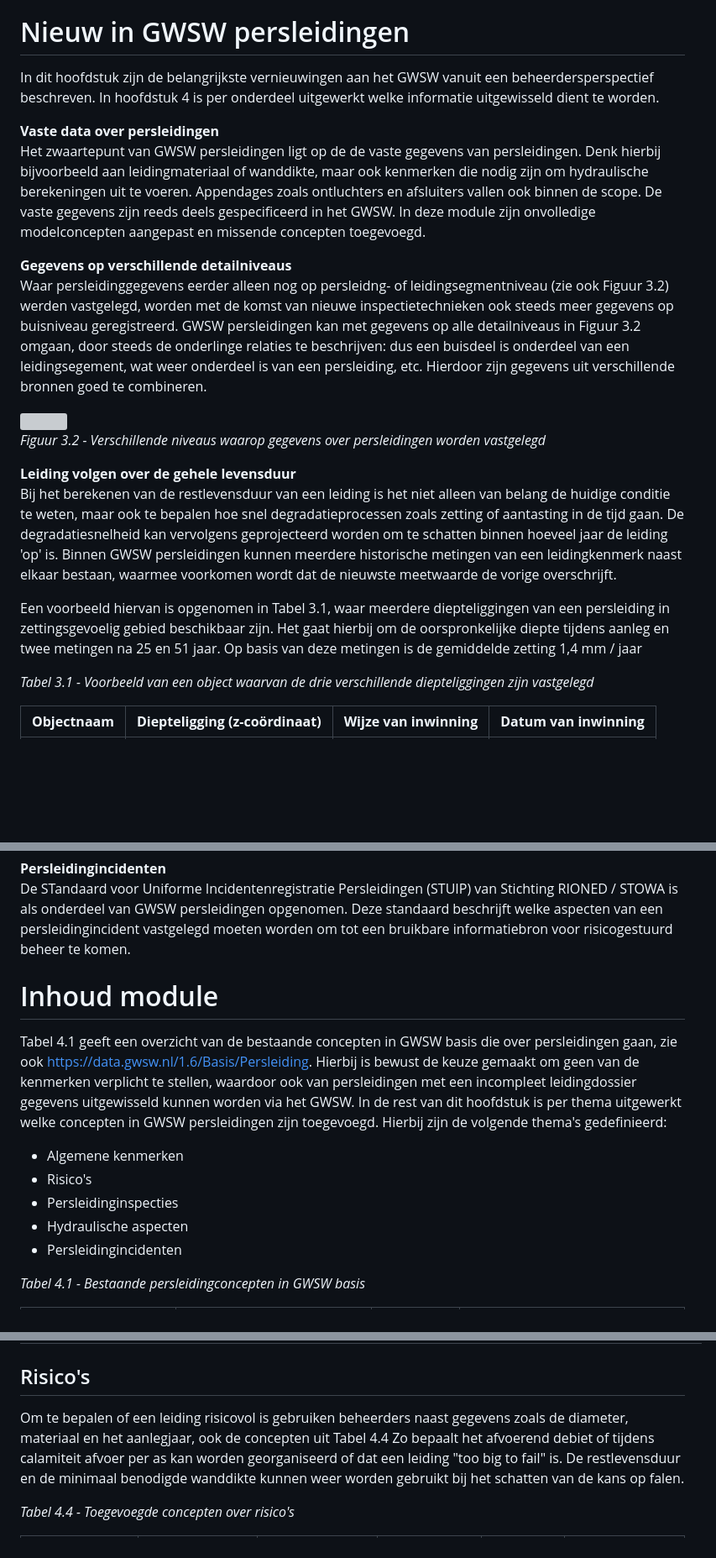
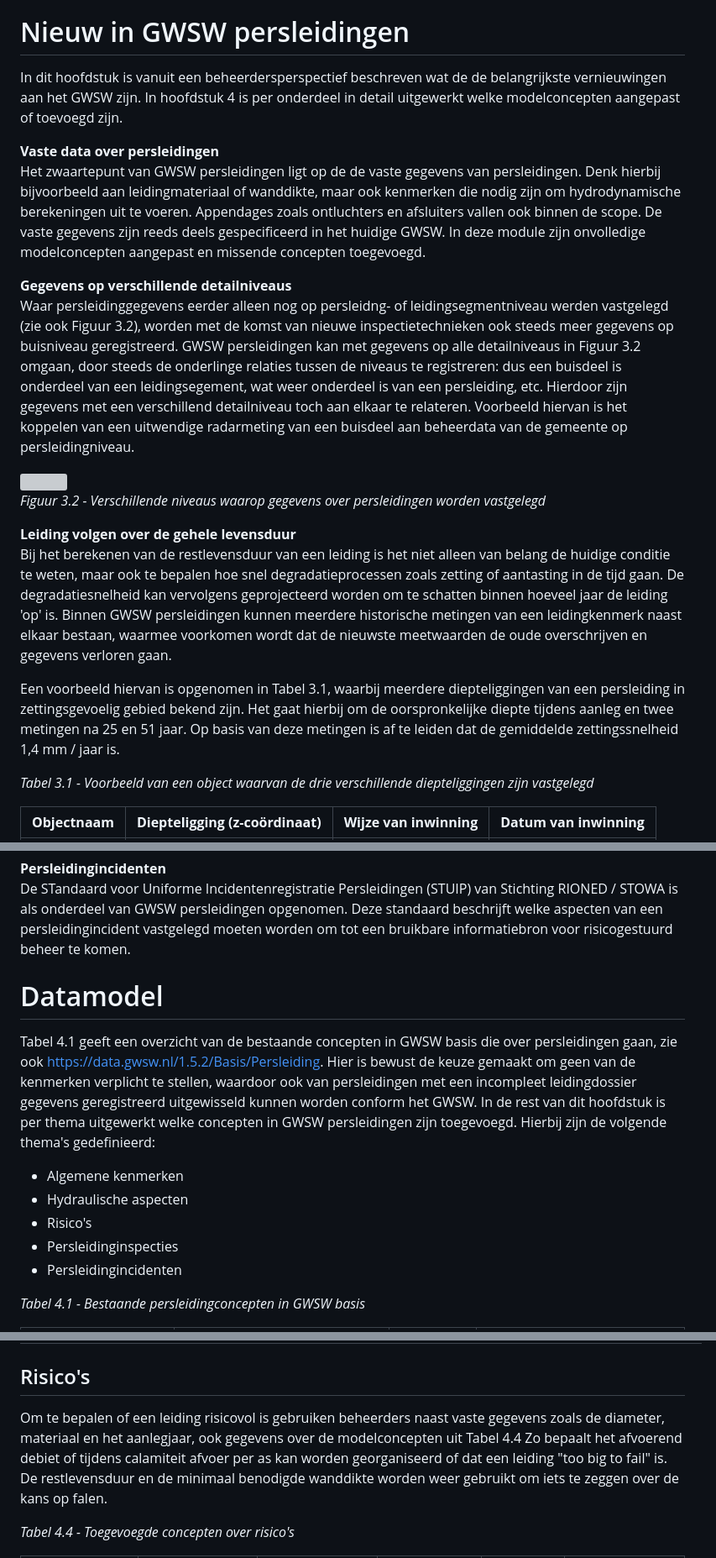
Before and after one commit to StichtingRIONED/gwsw-persleidingen, a Markdown page: main.md, 3 parts joined by grey strips. Shown at 84% size. Drawn GitHub-style; blank space fills up the shorter version; grey boxes are pictures that could not be loaded.

```diff
--- a/main.md
+++ b/main.md
@@ -56,22 +56,22 @@ Veel beheerders gebruiken conditiemetingen ook om de restlevensduur te schatten,
 <!---Applicaties (extern en/of op GWSW Server) Gegevensbehoefte-->
 
 # Nieuw in GWSW persleidingen
-In dit hoofdstuk zijn de belangrijkste vernieuwingen aan het GWSW vanuit een beheerdersperspectief beschreven. In hoofdstuk 4 is per onderdeel uitgewerkt welke informatie uitgewisseld dient te worden.
+In dit hoofdstuk is vanuit een beheerdersperspectief beschreven wat de de belangrijkste vernieuwingen aan het GWSW zijn. In hoofdstuk 4 is per onderdeel in detail uitgewerkt welke modelconcepten aangepast of toevoegd zijn.
 
 **Vaste data over persleidingen**<br>
-Het zwaartepunt van GWSW persleidingen ligt op de de vaste gegevens van persleidingen. Denk hierbij bijvoorbeeld aan leidingmateriaal of wanddikte, maar ook kenmerken die nodig zijn om hydraulische berekeningen uit te voeren. Appendages zoals ontluchters en afsluiters vallen ook binnen de scope. De vaste gegevens zijn reeds deels gespecificeerd in het GWSW. In deze module zijn onvolledige modelconcepten aangepast en missende concepten toegevoegd.
+Het zwaartepunt van GWSW persleidingen ligt op de de vaste gegevens van persleidingen. Denk hierbij bijvoorbeeld aan leidingmateriaal of wanddikte, maar ook kenmerken die nodig zijn om hydrodynamische berekeningen uit te voeren. Appendages zoals ontluchters en afsluiters vallen ook binnen de scope. De vaste gegevens zijn reeds deels gespecificeerd in het huidige GWSW. In deze module zijn onvolledige modelconcepten aangepast en missende concepten toegevoegd.
 
 **Gegevens op verschillende detailniveaus**<br>
-Waar persleidinggegevens eerder alleen nog op persleidng- of leidingsegmentniveau (zie ook Figuur 3.2) werden vastgelegd, worden met de komst van nieuwe inspectietechnieken ook steeds meer gegevens op buisniveau geregistreerd. GWSW persleidingen kan met gegevens op alle detailniveaus in Figuur 3.2 omgaan, door steeds de onderlinge relaties te beschrijven: dus een buisdeel is onderdeel van een leidingsegement, wat weer onderdeel is van een persleiding, etc. Hierdoor zijn gegevens uit verschillende bronnen goed te combineren.
+Waar persleidinggegevens eerder alleen nog op persleidng- of leidingsegmentniveau werden vastgelegd (zie ook Figuur 3.2), worden met de komst van nieuwe inspectietechnieken ook steeds meer gegevens op buisniveau geregistreerd. GWSW persleidingen kan met gegevens op alle detailniveaus in Figuur 3.2 omgaan, door steeds de onderlinge relaties tussen de niveaus te registreren: dus een buisdeel is onderdeel van een leidingsegement, wat weer onderdeel is van een persleiding, etc. Hierdoor zijn gegevens met een verschillend detailniveau toch aan elkaar te relateren. Voorbeeld hiervan is het koppelen van een uitwendige radarmeting van een buisdeel aan beheerdata van de gemeente op persleidingniveau.
 
 <img src="media/Buis_SysteemNiveau.png" style="width:80%;height:80%" />
 
 *Figuur 3.2 - Verschillende niveaus waarop gegevens over persleidingen worden vastgelegd*
 
 **Leiding volgen over de gehele levensduur**<br>
-Bij het berekenen van de restlevensduur van een leiding is het niet alleen van belang de huidige conditie te weten, maar ook te bepalen hoe snel degradatieprocessen zoals zetting of aantasting in de tijd gaan. De degradatiesnelheid kan vervolgens geprojecteerd worden om te schatten binnen hoeveel jaar de leiding 'op' is. Binnen GWSW persleidingen kunnen meerdere historische metingen van een leidingkenmerk naast elkaar bestaan, waarmee voorkomen wordt dat de nieuwste meetwaarde de vorige overschrijft.
+Bij het berekenen van de restlevensduur van een leiding is het niet alleen van belang de huidige conditie te weten, maar ook te bepalen hoe snel degradatieprocessen zoals zetting of aantasting in de tijd gaan. De degradatiesnelheid kan vervolgens geprojecteerd worden om te schatten binnen hoeveel jaar de leiding 'op' is. Binnen GWSW persleidingen kunnen meerdere historische metingen van een leidingkenmerk naast elkaar bestaan, waarmee voorkomen wordt dat de nieuwste meetwaarden de oude overschrijven en gegevens verloren gaan.
 
-Een voorbeeld hiervan is opgenomen in Tabel 3.1, waar meerdere diepteliggingen van een persleiding in zettingsgevoelig gebied beschikbaar zijn. Het gaat hierbij om de oorspronkelijke diepte tijdens aanleg en twee metingen na 25 en 51 jaar. Op basis van deze metingen is de gemiddelde zetting 1,4 mm / jaar
+Een voorbeeld hiervan is opgenomen in Tabel 3.1, waarbij meerdere diepteliggingen van een persleiding in zettingsgevoelig gebied bekend zijn. Het gaat hierbij om de oorspronkelijke diepte tijdens aanleg en twee metingen na 25 en 51 jaar. Op basis van deze metingen is af te leiden dat de gemiddelde zettingssnelheid 1,4 mm / jaar is.
 
 *Tabel 3.1 - Voorbeeld van een object waarvan de drie verschillende diepteliggingen zijn vastgelegd*
 
@@ -84,13 +84,13 @@ Een voorbeeld hiervan is opgenomen in Tabel 3.1, waar meerdere diepteliggingen v
 **Persleidingincidenten**<br>
 De STandaard voor Uniforme Incidentenregistratie Persleidingen (STUIP) van Stichting RIONED / STOWA is als onderdeel van GWSW persleidingen opgenomen. Deze standaard beschrijft welke aspecten van een persleidingincident vastgelegd moeten worden om tot een bruikbare informatiebron voor risicogestuurd beheer te komen.
 
-# Inhoud module
-Tabel 4.1 geeft een overzicht van de bestaande concepten in GWSW basis die over persleidingen gaan, zie ook [https://data.gwsw.nl/1.6/Basis/Persleiding](https://data.gwsw.nl/1.6/basis/index.html?menu_item=classes&item=../../def/1.6/Basis/Persleiding). Hierbij is bewust de keuze gemaakt om geen van de kenmerken verplicht te stellen, waardoor ook van persleidingen met een incompleet leidingdossier gegevens uitgewisseld kunnen worden via het GWSW. In de rest van dit hoofdstuk is per thema uitgewerkt welke concepten in GWSW persleidingen zijn toegevoegd. Hierbij zijn de volgende thema's gedefinieerd:
+# Datamodel
+Tabel 4.1 geeft een overzicht van de bestaande concepten in GWSW basis die over persleidingen gaan, zie ook [https://data.gwsw.nl/1.5.2/Basis/Persleiding](https://data.gwsw.nl/?menu_item=classes&item=../../def/1.5.2/Basis/Persleiding). Hier is bewust de keuze gemaakt om geen van de kenmerken verplicht te stellen, waardoor ook van persleidingen met een incompleet leidingdossier gegevens geregistreerd uitgewisseld kunnen worden conform het GWSW. In de rest van dit hoofdstuk is per thema uitgewerkt welke concepten in GWSW persleidingen zijn toegevoegd. Hierbij zijn de volgende thema's gedefinieerd:
 - Algemene kenmerken
+- Hydraulische aspecten
 - Risico's
 - Persleidinginspecties
-- Hydraulische aspecten
-- Persleidingincidenten
+ - Persleidingincidenten
 
 *Tabel 4.1 - Bestaande persleidingconcepten in GWSW basis*
 
@@ -158,7 +166,7 @@ Voor het uitvoeren van waterslagberekeningen is naast de leidinggeometrie en de
 | Lokale verliezen bij appendages toevoegen | -                      | Energieverliescoefficient | [-]             | Nee           | Energieverlies coëfficiënten   voor lokale verliezen bestond nog niet als concept                                                                              |
 
 ## Risico's
-Om te bepalen of een leiding risicovol is gebruiken beheerders naast gegevens zoals de diameter, materiaal en het aanlegjaar, ook de concepten uit Tabel 4.4 Zo bepaalt het afvoerend debiet of tijdens calamiteit afvoer per as kan worden georganiseerd of dat een leiding "too big to fail" is. De restlevensduur en de minimaal benodigde wanddikte kunnen weer worden gebruikt bij het schatten van de kans op falen.
+Om te bepalen of een leiding risicovol is gebruiken beheerders naast vaste gegevens zoals de diameter, materiaal en het aanlegjaar, ook gegevens over de modelconcepten uit Tabel 4.4 Zo bepaalt het afvoerend debiet of tijdens calamiteit afvoer per as kan worden georganiseerd of dat een leiding "too big to fail" is. De restlevensduur en de minimaal benodigde wanddikte worden weer gebruikt om iets te zeggen over de kans op falen.
 
 *Tabel 4.4 - Toegevoegde concepten over risico's*
 
```
Also changed, not shown: other parts of main.md (+27 -19 lines).
